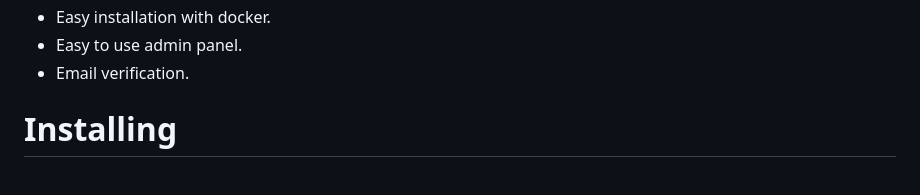
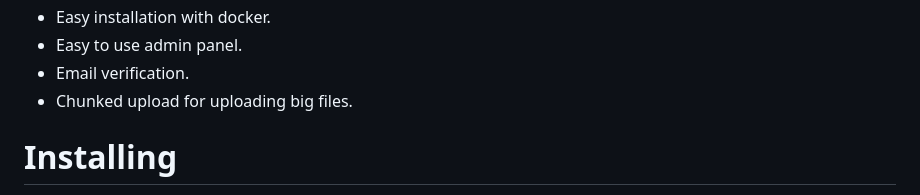
Before and after one commit to renzynx/bliss, a Markdown page: .github/README.md, the part around the change. Drawn GitHub-style.

```diff
--- a/.github/README.md
+++ b/.github/README.md
@@ -12,6 +12,7 @@
 - Easy installation with docker.
 - Easy to use admin panel.
 - Email verification.
+- Chunked upload for uploading big files.
 
 # Installing
 
```
